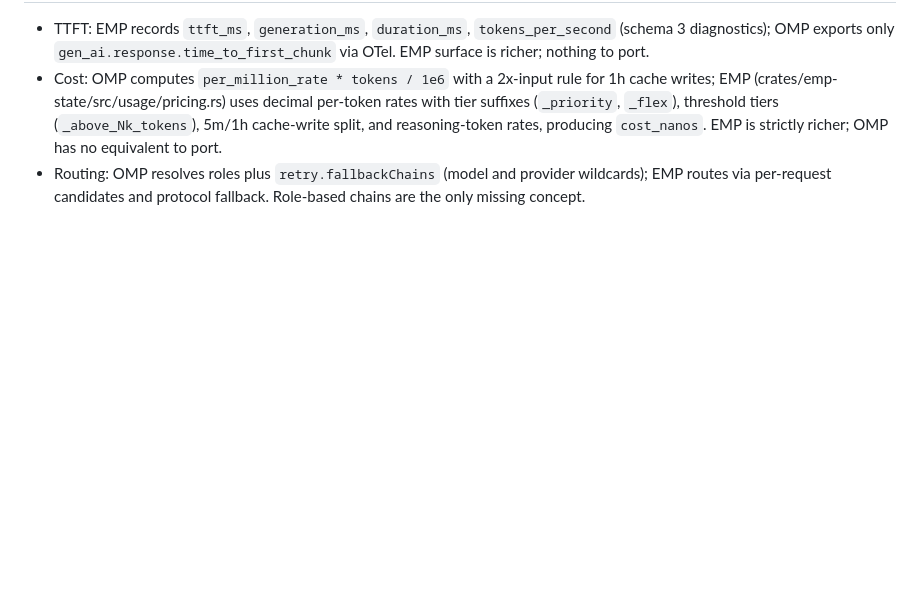
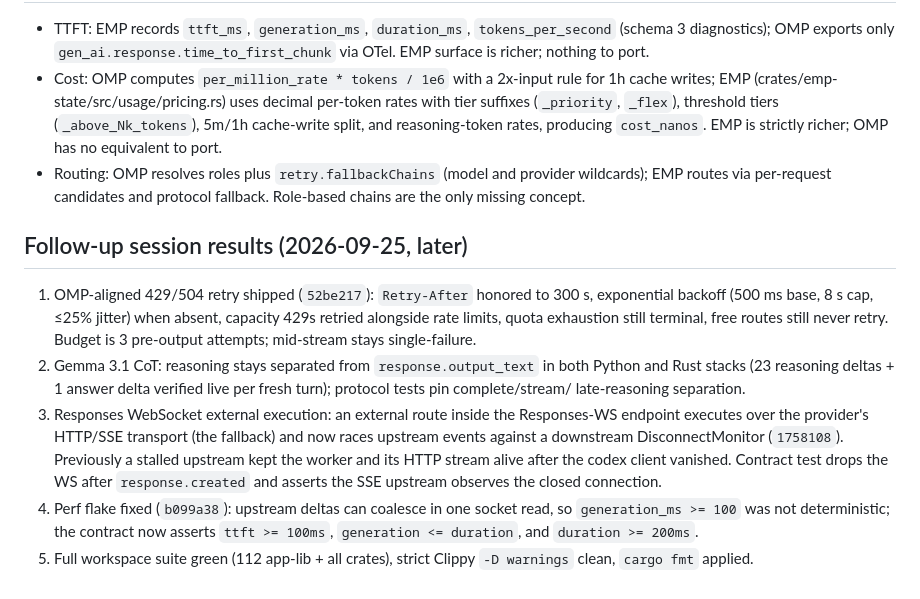
Before and after one commit to Killow1998/EasyMultiProvider, a Markdown page: docs/handoff-2026-09-25-emp-progress.md, the part around the change. GitHub-like rendering; blank space fills up the shorter version.

Commit message:
Record follow-up session results in handoff

```diff
--- a/docs/handoff-2026-09-25-emp-progress.md
+++ b/docs/handoff-2026-09-25-emp-progress.md
@@ -227,3 +227,28 @@ Parity gaps, cheapest first:
 - Routing: OMP resolves roles plus `retry.fallbackChains` (model and
   provider wildcards); EMP routes via per-request candidates and
   protocol fallback. Role-based chains are the only missing concept.
+
+## Follow-up session results (2026-09-25, later)
+
+1. OMP-aligned 429/504 retry shipped (`52be217`): `Retry-After` honored
+   to 300 s, exponential backoff (500 ms base, 8 s cap, ≤25% jitter)
+   when absent, capacity 429s retried alongside rate limits, quota
+   exhaustion still terminal, free routes still never retry. Budget is
+   3 pre-output attempts; mid-stream stays single-failure.
+2. Gemma 3.1 CoT: reasoning stays separated from `response.output_text`
+   in both Python and Rust stacks (23 reasoning deltas + 1 answer delta
+   verified live per fresh turn); protocol tests pin complete/stream/
+   late-reasoning separation.
+3. Responses WebSocket external execution: an external route inside the
+   Responses-WS endpoint executes over the provider's HTTP/SSE
+   transport (the fallback) and now races upstream events against a
+   downstream DisconnectMonitor (`1758108`). Previously a stalled
+   upstream kept the worker and its HTTP stream alive after the codex
+   client vanished. Contract test drops the WS after `response.created`
+   and asserts the SSE upstream observes the closed connection.
+4. Perf flake fixed (`b099a38`): upstream deltas can coalesce in one
+   socket read, so `generation_ms >= 100` was not deterministic; the
+   contract now asserts `ttft >= 100ms`, `generation <= duration`, and
+   `duration >= 200ms`.
+5. Full workspace suite green (112 app-lib + all crates), strict Clippy
+   `-D warnings` clean, `cargo fmt` applied.
```
